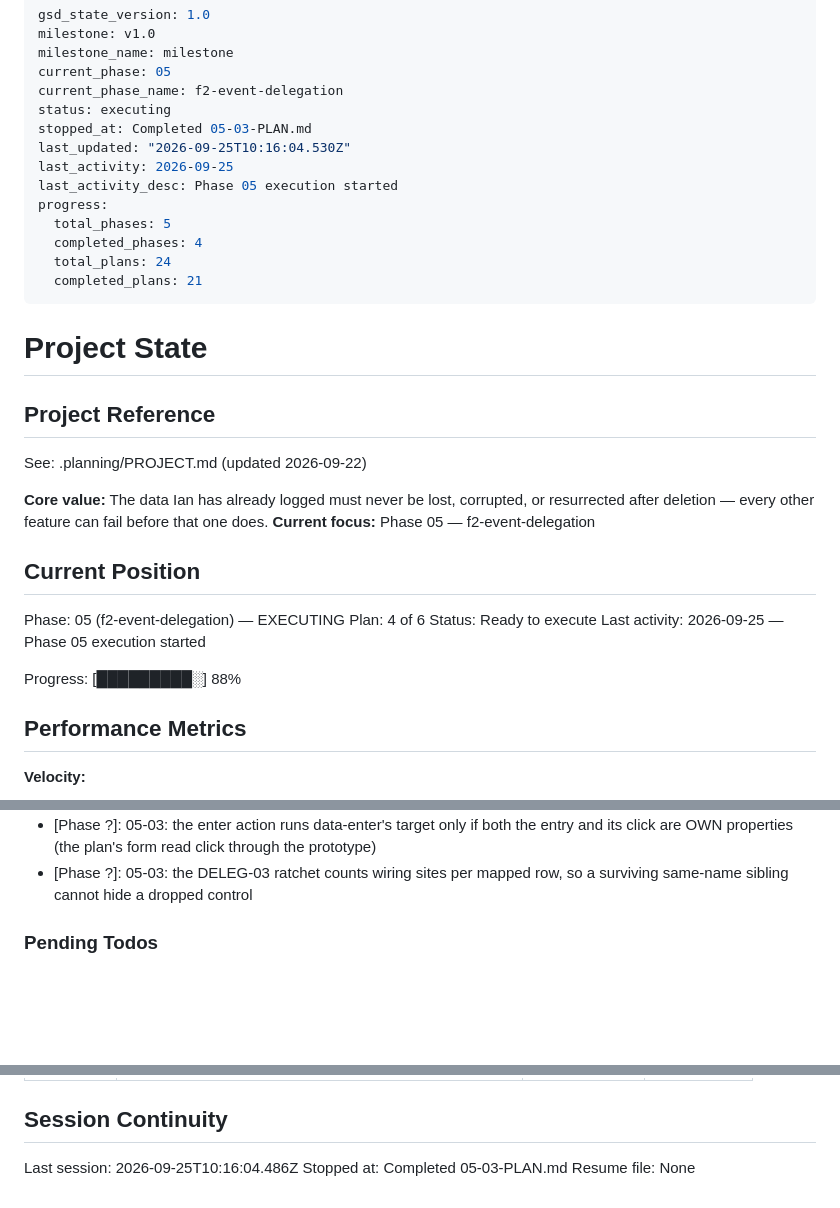
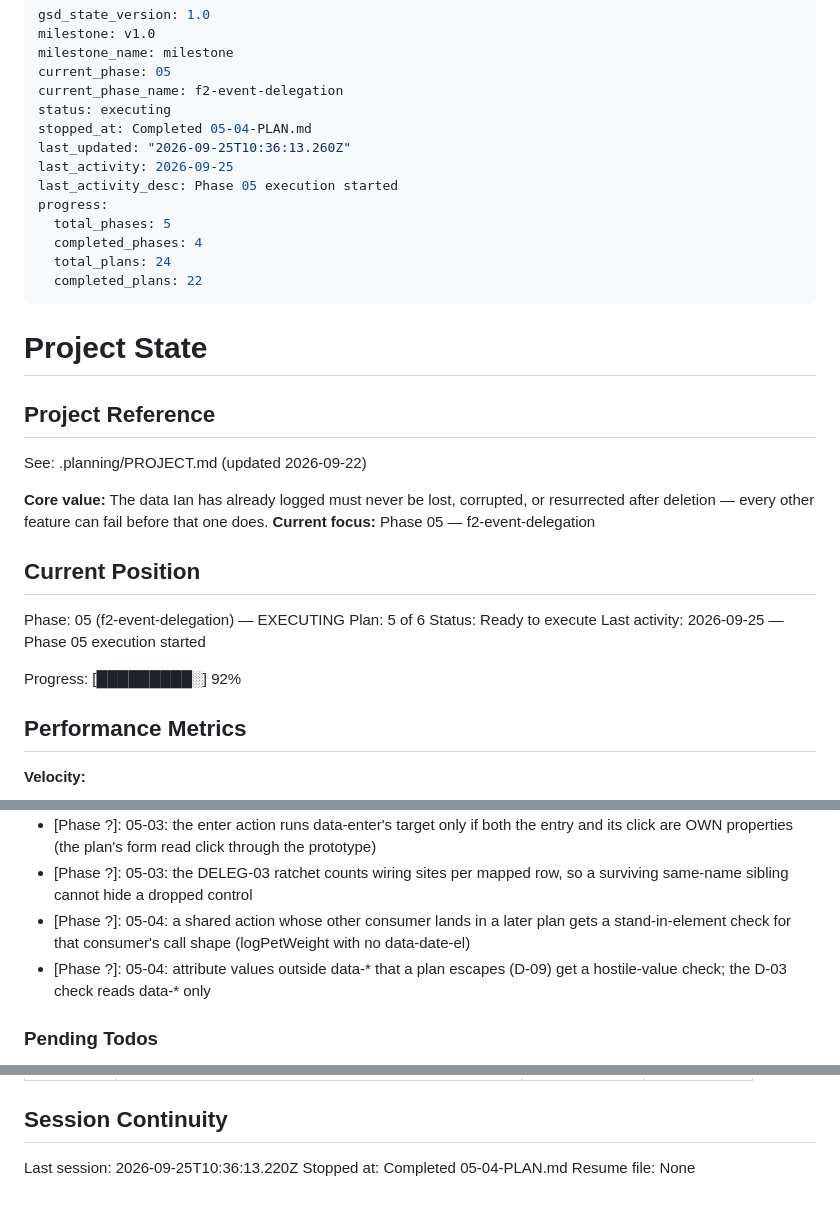
Before and after one commit to idbachmayer-boop/ppl-tracker, a Markdown page: .planning/STATE.md, 3 parts joined by grey strips. Rendered like a GitHub page; blank space fills up the shorter version.

Commit message:
docs(05-04): complete train delegation plan
Co-Authored-By: Claude Opus 5.5 <noreply@anthropic.com>

```diff
--- a/.planning/STATE.md
+++ b/.planning/STATE.md
@@ -5,15 +5,15 @@ milestone_name: milestone
 current_phase: 05
 current_phase_name: f2-event-delegation
 status: executing
-stopped_at: Completed 05-03-PLAN.md
-last_updated: "2026-09-25T10:16:04.530Z"
+stopped_at: Completed 05-04-PLAN.md
+last_updated: "2026-09-25T10:36:13.260Z"
 last_activity: 2026-09-25
 last_activity_desc: Phase 05 execution started
 progress:
   total_phases: 5
   completed_phases: 4
   total_plans: 24
-  completed_plans: 21
+  completed_plans: 22
 ---
 
 # Project State
@@ -28,11 +28,11 @@ See: .planning/PROJECT.md (updated 2026-09-22)
 ## Current Position
 
 Phase: 05 (f2-event-delegation) — EXECUTING
-Plan: 4 of 6
+Plan: 5 of 6
 Status: Ready to execute
 Last activity: 2026-09-25 — Phase 05 execution started
 
-Progress: [█████████░] 88%
+Progress: [█████████░] 92%
 
 ## Performance Metrics
 
@@ -139,6 +140,8 @@ Recent decisions affecting current work:
 - [Phase ?]: 05-02: the Ideas backdrop keeps its div exception with the e.target===el guard in its wrapper; trash and versions headers are <button class="row tap"> with block spans
 - [Phase ?]: 05-03: the enter action runs data-enter's target only if both the entry and its click are OWN properties (the plan's form read click through the prototype)
 - [Phase ?]: 05-03: the DELEG-03 ratchet counts wiring sites per mapped row, so a surviving same-name sibling cannot hide a dropped control
+- [Phase ?]: 05-04: a shared action whose other consumer lands in a later plan gets a stand-in-element check for that consumer's call shape (logPetWeight with no data-date-el)
+- [Phase ?]: 05-04: attribute values outside data-* that a plan escapes (D-09) get a hostile-value check; the D-03 check reads data-* only
 
 ### Pending Todos
 
@@ -163,6 +166,6 @@ Items acknowledged and carried forward from previous milestone close:
 
 ## Session Continuity
 
-Last session: 2026-09-25T10:16:04.486Z
-Stopped at: Completed 05-03-PLAN.md
+Last session: 2026-09-25T10:36:13.220Z
+Stopped at: Completed 05-04-PLAN.md
 Resume file: None
```
Also changed, not shown: other parts of .planning/STATE.md (+1 -0 lines), .planning/ROADMAP.md (+3 -3 lines).
